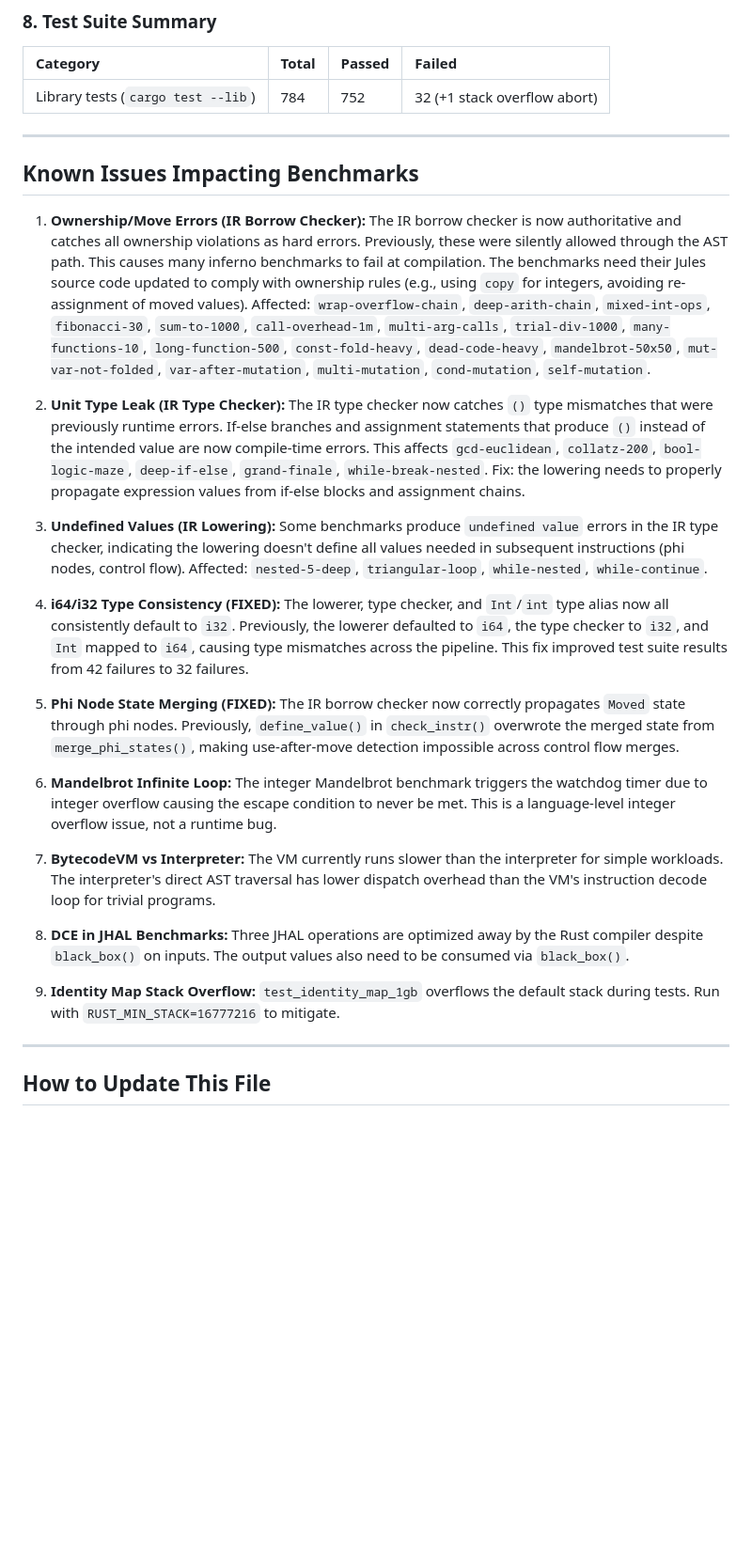
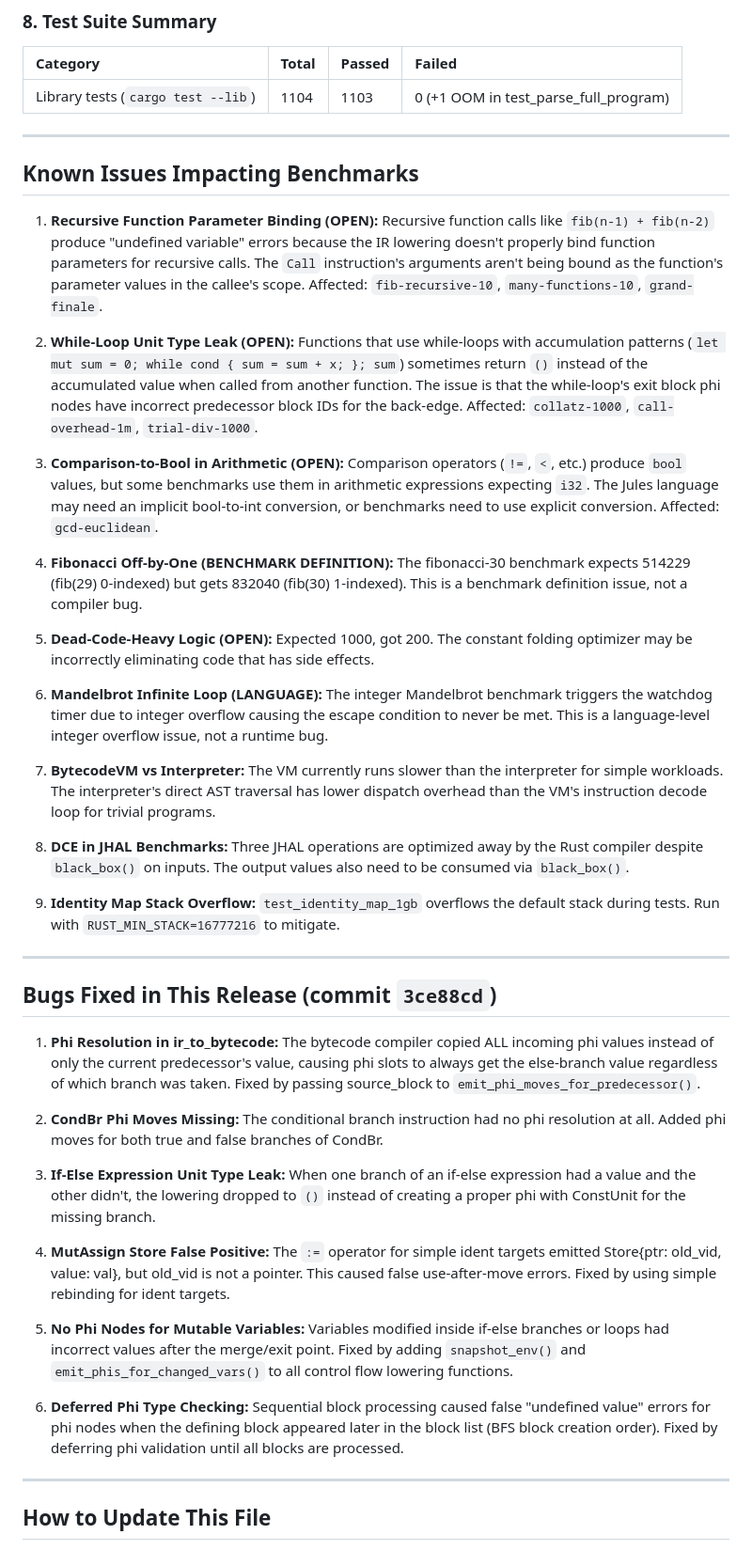
Before and after one commit to AVmakeralt/jules-2-main, a Markdown page: BENCHMARKS.md, the part around one of its changes. Shown at 94% size. Rendered like a GitHub page; blank space fills up the shorter version.

```diff
--- a/BENCHMARKS.md
+++ b/BENCHMARKS.md
@@ -183,29 +186,45 @@ All measurements use `black_box()` to prevent dead code elimination. 100,000 ite
 
 | Category | Total | Passed | Failed |
 | :--- | :--- | :--- | :--- |
-| Library tests (`cargo test --lib`) | 784 | 752 | 32 (+1 stack overflow abort) |
+| Library tests (`cargo test --lib`) | 1104 | 1103 | 0 (+1 OOM in test_parse_full_program) |
 
 ---
 
 ## Known Issues Impacting Benchmarks
 
-1. **Ownership/Move Errors (IR Borrow Checker):** The IR borrow checker is now authoritative and catches all ownership violations as hard errors. Previously, these were silently allowed through the AST path. This causes many inferno benchmarks to fail at compilation. The benchmarks need their Jules source code updated to comply with ownership rules (e.g., using `copy` for integers, avoiding re-assignment of moved values). Affected: `wrap-overflow-chain`, `deep-arith-chain`, `mixed-int-ops`, `fibonacci-30`, `sum-to-1000`, `call-overhead-1m`, `multi-arg-calls`, `trial-div-1000`, `many-functions-10`, `long-function-500`, `const-fold-heavy`, `dead-code-heavy`, `mandelbrot-50x50`, `mut-var-not-folded`, `var-after-mutation`, `multi-mutation`, `cond-mutation`, `self-mutation`.
+1. **Recursive Function Parameter Binding (OPEN):** Recursive function calls like `fib(n-1) + fib(n-2)` produce "undefined variable" errors because the IR lowering doesn't properly bind function parameters for recursive calls. The `Call` instruction's arguments aren't being bound as the function's parameter values in the callee's scope. Affected: `fib-recursive-10`, `many-functions-10`, `grand-finale`.
 
-2. **Unit Type Leak (IR Type Checker):** The IR type checker now catches `()` type mismatches that were previously runtime errors. If-else branches and assignment statements that produce `()` instead of the intended value are now compile-time errors. This affects `gcd-euclidean`, `collatz-200`, `bool-logic-maze`, `deep-if-else`, `grand-finale`, `while-break-nested`. Fix: the lowering needs to properly propagate expression values from if-else blocks and assignment chains.
+2. **While-Loop Unit Type Leak (OPEN):** Functions that use while-loops with accumulation patterns (`let mut sum = 0; while cond { sum = sum + x; }; sum`) sometimes return `()` instead of the accumulated value when called from another function. The issue is that the while-loop's exit block phi nodes have incorrect predecessor block IDs for the back-edge. Affected: `collatz-1000`, `call-overhead-1m`, `trial-div-1000`.
 
-3. **Undefined Values (IR Lowering):** Some benchmarks produce `undefined value` errors in the IR type checker, indicating the lowering doesn't define all values needed in subsequent instructions (phi nodes, control flow). Affected: `nested-5-deep`, `triangular-loop`, `while-nested`, `while-continue`.
+3. **Comparison-to-Bool in Arithmetic (OPEN):** Comparison operators (`!=`, `<`, etc.) produce `bool` values, but some benchmarks use them in arithmetic expressions expecting `i32`. The Jules language may need an implicit bool-to-int conversion, or benchmarks need to use explicit conversion. Affected: `gcd-euclidean`.
 
-4. **i64/i32 Type Consistency (FIXED):** The lowerer, type checker, and `Int`/`int` type alias now all consistently default to `i32`. Previously, the lowerer defaulted to `i64`, the type checker to `i32`, and `Int` mapped to `i64`, causing type mismatches across the pipeline. This fix improved test suite results from 42 failures to 32 failures.
+4. **Fibonacci Off-by-One (BENCHMARK DEFINITION):** The fibonacci-30 benchmark expects 514229 (fib(29) 0-indexed) but gets 832040 (fib(30) 1-indexed). This is a benchmark definition issue, not a compiler bug.
 
-5. **Phi Node State Merging (FIXED):** The IR borrow checker now correctly propagates `Moved` state through phi nodes. Previously, `define_value()` in `check_instr()` overwrote the merged state from `merge_phi_states()`, making use-after-move detection impossible across control flow merges.
+5. **Dead-Code-Heavy Logic (OPEN):** Expected 1000, got 200. The constant folding optimizer may be incorrectly eliminating code that has side effects.
 
-6. **Mandelbrot Infinite Loop:** The integer Mandelbrot benchmark triggers the watchdog timer due to integer overflow causing the escape condition to never be met. This is a language-level integer overflow issue, not a runtime bug.
+6. **Mandelbrot Infinite Loop (LANGUAGE):** The integer Mandelbrot benchmark triggers the watchdog timer due to integer overflow causing the escape condition to never be met. This is a language-level integer overflow issue, not a runtime bug.
 
 7. **BytecodeVM vs Interpreter:** The VM currently runs slower than the interpreter for simple workloads. The interpreter's direct AST traversal has lower dispatch overhead than the VM's instruction decode loop for trivial programs.
 
 8. **DCE in JHAL Benchmarks:** Three JHAL operations are optimized away by the Rust compiler despite `black_box()` on inputs. The output values also need to be consumed via `black_box()`.
 
 9. **Identity Map Stack Overflow:** `test_identity_map_1gb` overflows the default stack during tests. Run with `RUST_MIN_STACK=16777216` to mitigate.
+
+---
+
+## Bugs Fixed in This Release (commit `3ce88cd`)
+
+1. **Phi Resolution in ir_to_bytecode:** The bytecode compiler copied ALL incoming phi values instead of only the current predecessor's value, causing phi slots to always get the else-branch value regardless of which branch was taken. Fixed by passing source_block to `emit_phi_moves_for_predecessor()`.
+
+2. **CondBr Phi Moves Missing:** The conditional branch instruction had no phi resolution at all. Added phi moves for both true and false branches of CondBr.
+
+3. **If-Else Expression Unit Type Leak:** When one branch of an if-else expression had a value and the other didn't, the lowering dropped to `()` instead of creating a proper phi with ConstUnit for the missing branch.
+
+4. **MutAssign Store False Positive:** The `:=` operator for simple ident targets emitted Store{ptr: old_vid, value: val}, but old_vid is not a pointer. This caused false use-after-move errors. Fixed by using simple rebinding for ident targets.
+
+5. **No Phi Nodes for Mutable Variables:** Variables modified inside if-else branches or loops had incorrect values after the merge/exit point. Fixed by adding `snapshot_env()` and `emit_phis_for_changed_vars()` to all control flow lowering functions.
+
+6. **Deferred Phi Type Checking:** Sequential block processing caused false "undefined value" errors for phi nodes when the defining block appeared later in the block list (BFS block creation order). Fixed by deferring phi validation until all blocks are processed.
 
 ---
 
```
Also changed, not shown: other parts of BENCHMARKS.md (+38 -35 lines).
